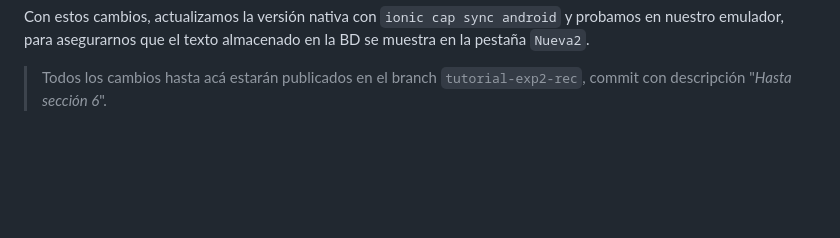
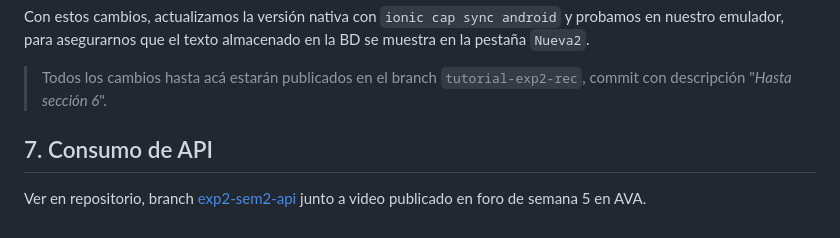
Before and after one commit to euc-duoc/duoc, a Markdown page: PGY4221/exp2-rec/README.md, the part around the change. Drawn GitHub-style; blank space fills up the shorter version.

Commit message:
Referencia a sección 7.

```diff
--- a/PGY4221/exp2-rec/README.md
+++ b/PGY4221/exp2-rec/README.md
@@ -449,3 +449,7 @@ Modificamos [`nueva2.page.html`](/PGY4221/exp2-rec/src/app/nueva2/nueva2.page.ht
 Con estos cambios, actualizamos la versión nativa con `ionic cap sync android` y probamos en nuestro emulador, para asegurarnos que el texto almacenado en la BD se muestra en la pestaña `Nueva2`.
 
 > Todos los cambios hasta acá estarán publicados en el branch `tutorial-exp2-rec`, commit con descripción "*Hasta sección 6*".
+
+## 7. Consumo de API
+
+Ver en repositorio, branch [exp2-sem2-api](https://github.com/euc-duoc/duoc/tree/exp2-sem2-api/PGY4221) junto a video publicado en foro de semana 5 en AVA.
```
